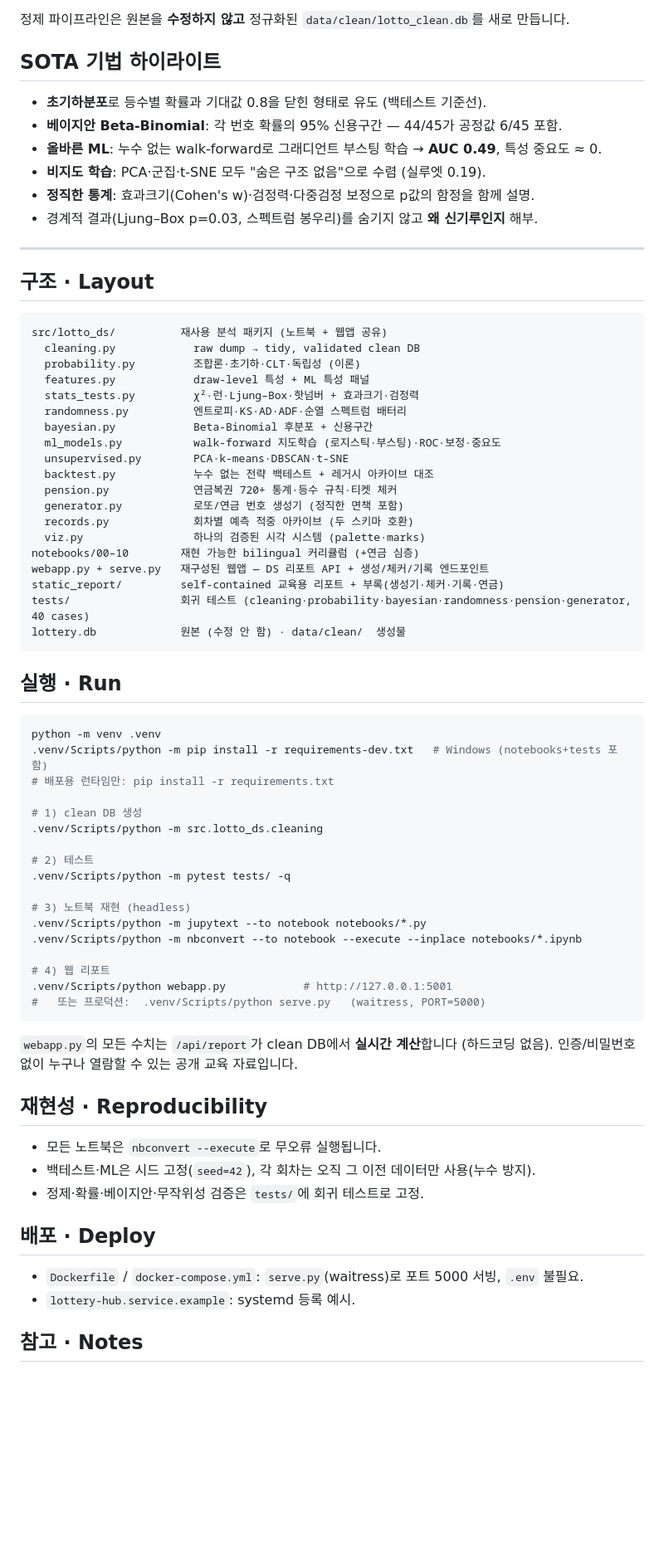
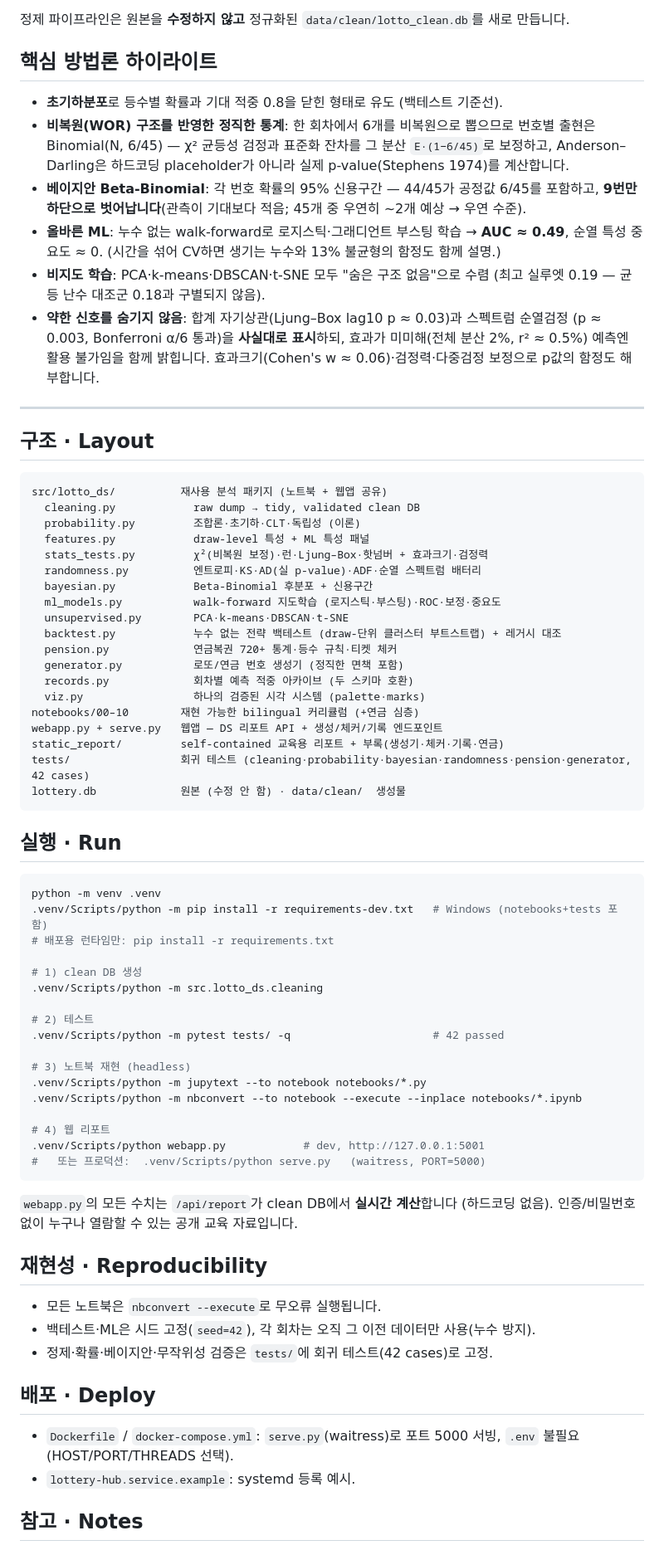
Before and after one commit to simplicitydone/korean-lottery-analysis, a Markdown page: README.md, the part around one of its changes. Shown at 83% size. Drawn GitHub-style; blank space fills up the shorter version.

Commit message:
README: 현재 프로젝트를 사실대로 서술 — 결론을 '예측 불가(약한 신호는 존재하나 활용 불가)'로, χ²·AUC·베이지안 수치를 현재값으로 갱신
Co-Authored-By: Claude Opus 4.8 <noreply@anthropic.com>

````diff
--- a/README.md
+++ b/README.md
@@ -40,13 +44,21 @@
 
 정제 파이프라인은 원본을 **수정하지 않고** 정규화된 `data/clean/lotto_clean.db`를 새로 만듭니다.
 
-## SOTA 기법 하이라이트
-- **초기하분포**로 등수별 확률과 기대값 0.8을 닫힌 형태로 유도 (백테스트 기준선).
-- **베이지안 Beta-Binomial**: 각 번호 확률의 95% 신용구간 — 44/45가 공정값 6/45 포함.
-- **올바른 ML**: 누수 없는 walk-forward로 그래디언트 부스팅 학습 → **AUC 0.49**, 특성 중요도 ≈ 0.
-- **비지도 학습**: PCA·군집·t-SNE 모두 "숨은 구조 없음"으로 수렴 (실루엣 0.19).
-- **정직한 통계**: 효과크기(Cohen's w)·검정력·다중검정 보정으로 p값의 함정을 함께 설명.
-- 경계적 결과(Ljung–Box p=0.03, 스펙트럼 봉우리)를 숨기지 않고 **왜 신기루인지** 해부.
+## 핵심 방법론 하이라이트
+- **초기하분포**로 등수별 확률과 기대 적중 0.8을 닫힌 형태로 유도 (백테스트 기준선).
+- **비복원(WOR) 구조를 반영한 정직한 통계**: 한 회차에서 6개를 비복원으로 뽑으므로 번호별 출현은
+  Binomial(N, 6/45) — χ² 균등성 검정과 표준화 잔차를 그 분산 `E·(1−6/45)`로 보정하고, Anderson–Darling은
+  하드코딩 placeholder가 아니라 실제 p-value(Stephens 1974)를 계산합니다.
+- **베이지안 Beta-Binomial**: 각 번호 확률의 95% 신용구간 — 44/45가 공정값 6/45를 포함하고, **9번만
+  하단으로 벗어납니다**(관측이 기대보다 적음; 45개 중 우연히 ~2개 예상 → 우연 수준).
+- **올바른 ML**: 누수 없는 walk-forward로 로지스틱·그래디언트 부스팅 학습 → **AUC ≈ 0.49**, 순열 특성
+  중요도 ≈ 0. (시간을 섞어 CV하면 생기는 누수와 13% 불균형의 함정도 함께 설명.)
+- **비지도 학습**: PCA·k-means·DBSCAN·t-SNE 모두 "숨은 구조 없음"으로 수렴 (최고 실루엣 0.19 —
+  균등 난수 대조군 0.18과 구별되지 않음).
+- **약한 신호를 숨기지 않음**: 합계 자기상관(Ljung–Box lag10 p ≈ 0.03)과 스펙트럼 순열검정
+  (p ≈ 0.003, Bonferroni α/6 통과)을 **사실대로 표시**하되, 효과가 미미해(전체 분산 2%, r² ≈ 0.5%)
+  예측엔 활용 불가임을 함께 밝힙니다. 효과크기(Cohen's w ≈ 0.06)·검정력·다중검정 보정으로 p값의
+  함정도 해부합니다.
 
 ---
 
@@ -57,20 +69,20 @@ src/lotto_ds/          재사용 분석 패키지 (노트북 + 웹앱 공유)
   cleaning.py            raw dump → tidy, validated clean DB
   probability.py         조합론·초기하·CLT·독립성 (이론)
   features.py            draw-level 특성 + ML 특성 패널
-  stats_tests.py         χ²·런·Ljung–Box·핫넘버 + 효과크기·검정력
-  randomness.py          엔트로피·KS·AD·ADF·순열 스펙트럼 배터리
+  stats_tests.py         χ²(비복원 보정)·런·Ljung–Box·핫넘버 + 효과크기·검정력
+  randomness.py          엔트로피·KS·AD(실 p-value)·ADF·순열 스펙트럼 배터리
   bayesian.py            Beta-Binomial 후분포 + 신용구간
   ml_models.py           walk-forward 지도학습 (로지스틱·부스팅)·ROC·보정·중요도
   unsupervised.py        PCA·k-means·DBSCAN·t-SNE
-  backtest.py            누수 없는 전략 백테스트 + 레거시 아카이브 대조
+  backtest.py            누수 없는 전략 백테스트 (draw-단위 클러스터 부트스트랩) + 레거시 대조
   pension.py             연금복권 720+ 통계·등수 규칙·티켓 체커
   generator.py           로또/연금 번호 생성기 (정직한 면책 포함)
   records.py             회차별 예측 적중 아카이브 (두 스키마 호환)
   viz.py                 하나의 검증된 시각 시스템 (palette·marks)
 notebooks/00–10        재현 가능한 bilingual 커리큘럼 (+연금 심층)
-webapp.py + serve.py   재구성된 웹앱 — DS 리포트 API + 생성/체커/기록 엔드포인트
+webapp.py + serve.py   웹앱 — DS 리포트 API + 생성/체커/기록 엔드포인트
 static_report/         self-contained 교육용 리포트 + 부록(생성기·체커·기록·연금)
-tests/                 회귀 테스트 (cleaning·probability·bayesian·randomness·pension·generator, 40 cases)
+tests/                 회귀 테스트 (cleaning·probability·bayesian·randomness·pension·generator, 42 cases)
 lottery.db             원본 (수정 안 함) · data/clean/  생성물
 ```
 
@@ -85,14 +97,14 @@ python -m venv .venv
 .venv/Scripts/python -m src.lotto_ds.cleaning
 
 # 2) 테스트
-.venv/Scripts/python -m pytest tests/ -q
+.venv/Scripts/python -m pytest tests/ -q                      # 42 passed
 
 # 3) 노트북 재현 (headless)
 .venv/Scripts/python -m jupytext --to notebook notebooks/*.py
 .venv/Scripts/python -m nbconvert --to notebook --execute --inplace notebooks/*.ipynb
 
 # 4) 웹 리포트
-.venv/Scripts/python webapp.py            # http://127.0.0.1:5001
+.venv/Scripts/python webapp.py            # dev, http://127.0.0.1:5001
 #   또는 프로덕션:  .venv/Scripts/python serve.py   (waitress, PORT=5000)
 ```
 
@@ -102,10 +114,10 @@ python -m venv .venv
 ## 재현성 · Reproducibility
 - 모든 노트북은 `nbconvert --execute`로 무오류 실행됩니다.
 - 백테스트·ML은 시드 고정(`seed=42`), 각 회차는 오직 그 이전 데이터만 사용(누수 방지).
-- 정제·확률·베이지안·무작위성 검증은 `tests/`에 회귀 테스트로 고정.
+- 정제·확률·베이지안·무작위성 검증은 `tests/`에 회귀 테스트(42 cases)로 고정.
 
 ## 배포 · Deploy
-- `Dockerfile` / `docker-compose.yml`: `serve.py`(waitress)로 포트 5000 서빙, `.env` 불필요.
+- `Dockerfile` / `docker-compose.yml`: `serve.py`(waitress)로 포트 5000 서빙, `.env` 불필요(HOST/PORT/THREADS 선택).
 - `lottery-hub.service.example`: systemd 등록 예시.
 
 ## 참고 · Notes
````
Also changed, not shown: other parts of README.md (+15 -11 lines).
